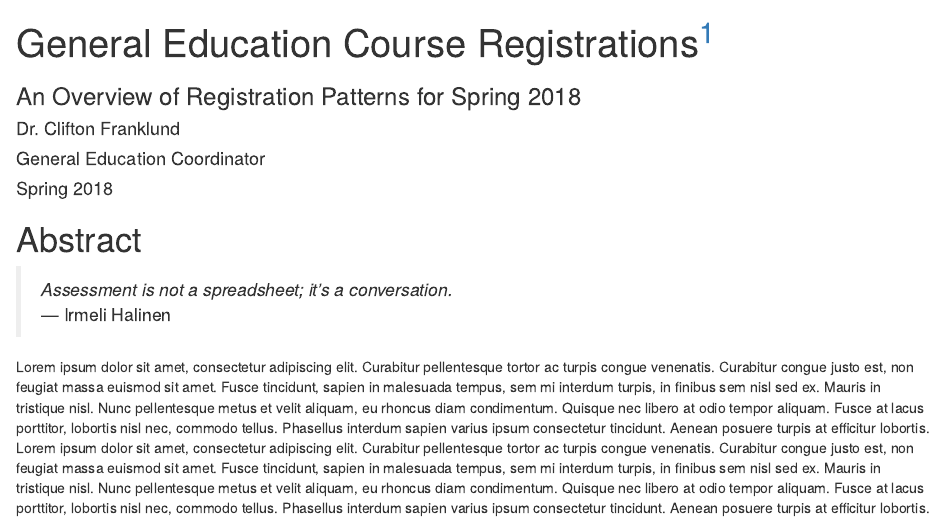
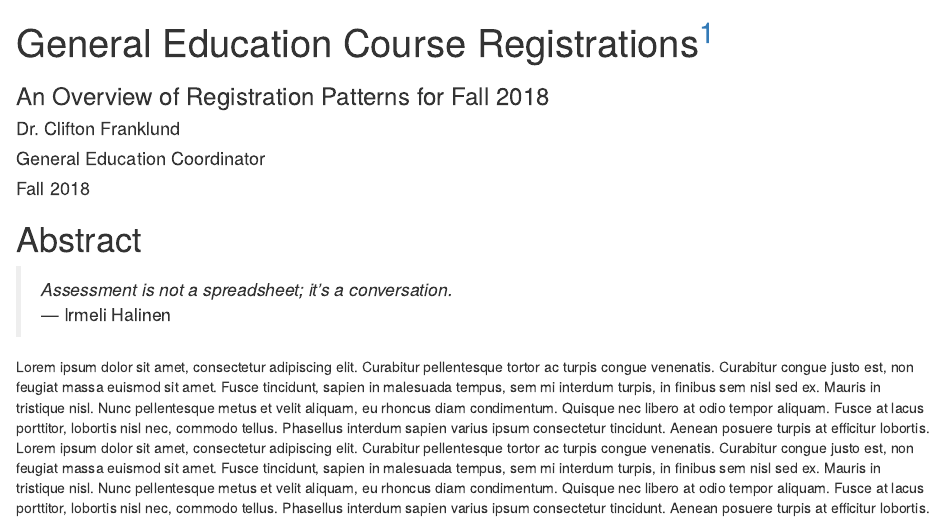
Before and after one commit to WeeBeasties/1811, an R Markdown document (index.Rmd): the page in a window 1100 px wide, from its top. Rendered offline with R 4.5, knitr and Pandoc, with nearby package versions; drawn as R Markdown's standard HTML page in place of the format the file asks for; some code elsewhere in the file could not run offline.

```diff
--- a/index.Rmd
+++ b/index.Rmd
@@ -1,17 +1,17 @@
 ---
-title: "General Education Course Registrations^[Report number 1801, DOI [10.17605/OSF.IO/MRJBD](https://doi.org/10.17605/OSF.IO/MRJBD)]"
-subtitle: "An Overview of Registration Patterns for Spring 2018"
+title: "General Education Course Registrations^[Report number 1811, DOI [10.17605/OSF.IO/MRJBD](https://doi.org/10.17605/OSF.IO/MRJBD)]"
+subtitle: "An Overview of Registration Patterns for Fall 2018"
 author:
   - "Dr. Clifton Franklund"
   - "General Education Coordinator"
-date: "Spring 2018"
+date: "Fall 2018"
 output:
   bookdown::gitbook:
     includes:
       after_body: disqus.html
-description: An analysis of course registration patterns for spring 2018. This report may be used to evaluate the overall participation of units in assessment and the distribution of assessment methods.
+description: An analysis of course registration patterns for fall 2018. This report may be used to evaluate the overall participation of units in assessment and the distribution of assessment methods.
 documentclass: article
-github-repo: WeeBeasties/1801
+github-repo: WeeBeasties/1811
 link-citations: yes
 bibliography: references.bib
 site: bookdown::bookdown_site
```
Also changed, not shown: docs/search_index.json, 1 other file.
